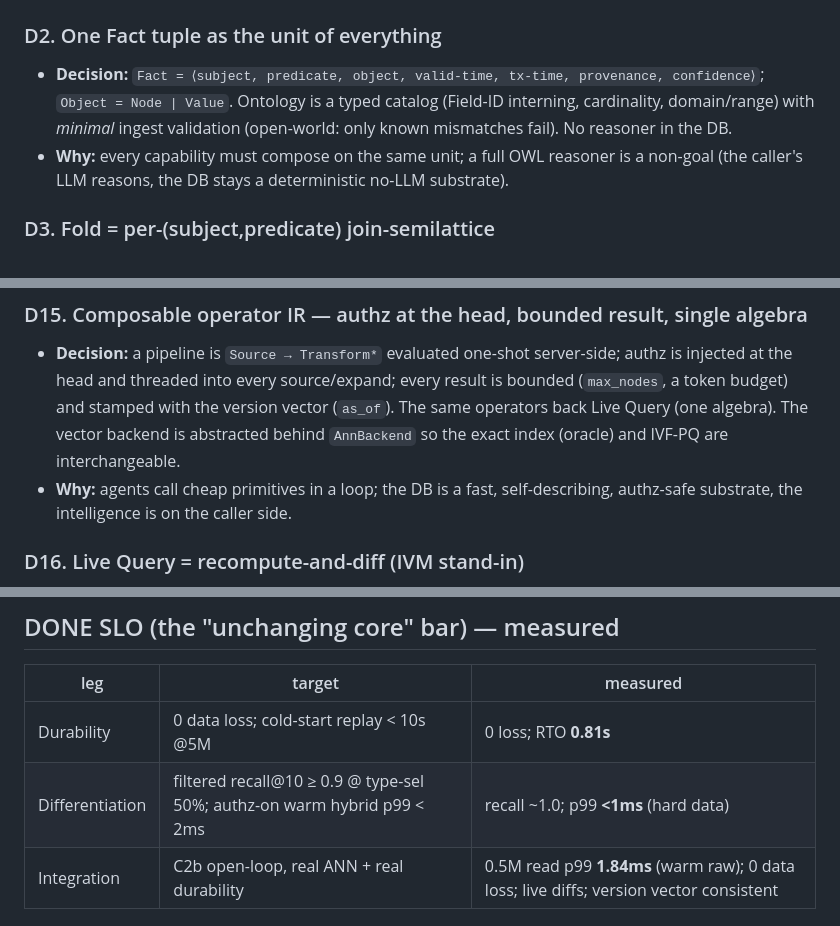
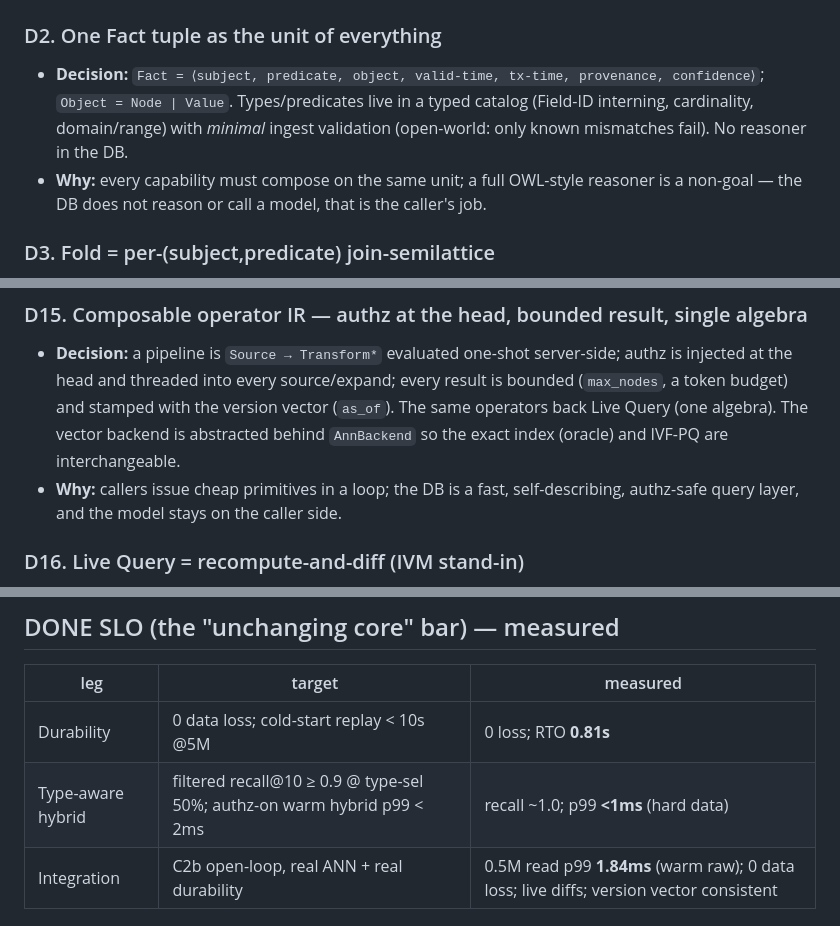
Before and after one commit to katsut/stromadb, a Markdown page: docs/DECISIONS.md, 3 parts joined by grey strips. GitHub-like rendering.

Commit message:
docs: tighten DECISIONS.md wording (#27)

```diff
--- a/docs/DECISIONS.md
+++ b/docs/DECISIONS.md
@@ -30,10 +30,11 @@
 
 ### D2. One Fact tuple as the unit of everything
 - **Decision:** `Fact = ⟨subject, predicate, object, valid-time, tx-time, provenance, confidence⟩`;
-  `Object = Node | Value`. Ontology is a typed catalog (Field-ID interning, cardinality, domain/range)
-  with *minimal* ingest validation (open-world: only known mismatches fail). No reasoner in the DB.
-- **Why:** every capability must compose on the same unit; a full OWL reasoner is a non-goal (the caller's
-  LLM reasons, the DB stays a deterministic no-LLM substrate).
+  `Object = Node | Value`. Types/predicates live in a typed catalog (Field-ID interning, cardinality,
+  domain/range) with *minimal* ingest validation (open-world: only known mismatches fail). No reasoner in
+  the DB.
+- **Why:** every capability must compose on the same unit; a full OWL-style reasoner is a non-goal — the
+  DB does not reason or call a model, that is the caller's job.
 
 ### D3. Fold = per-(subject,predicate) join-semilattice
 - **Decision:** cardinality-One → LWW-Register + history; cardinality-Many → OR-Set; hard-delete → a
@@ -148,8 +149,8 @@
   the head and threaded into every source/expand; every result is bounded (`max_nodes`, a token budget) and
   stamped with the version vector (`as_of`). The same operators back Live Query (one algebra). The vector
   backend is abstracted behind `AnnBackend` so the exact index (oracle) and IVF-PQ are interchangeable.
-- **Why:** agents call cheap primitives in a loop; the DB is a fast, self-describing, authz-safe substrate,
-  the intelligence is on the caller side.
+- **Why:** callers issue cheap primitives in a loop; the DB is a fast, self-describing, authz-safe query
+  layer, and the model stays on the caller side.
 
 ### D16. Live Query = recompute-and-diff (IVM stand-in)
 - **Decision:** a live query is any Snapshot→node-set function; on change the registry re-evaluates and
@@ -166,7 +167,7 @@
 | leg | target | measured |
 |---|---|---|
 | Durability | 0 data loss; cold-start replay < 10s @5M | 0 loss; RTO **0.81s** |
-| Differentiation | filtered recall@10 ≥ 0.9 @ type-sel 50%; authz-on warm hybrid p99 < 2ms | recall ~1.0; p99 **<1ms** (hard data) |
+| Type-aware hybrid | filtered recall@10 ≥ 0.9 @ type-sel 50%; authz-on warm hybrid p99 < 2ms | recall ~1.0; p99 **<1ms** (hard data) |
 | Integration | C2b open-loop, real ANN + real durability | 0.5M read p99 **1.84ms** (warm raw); 0 data loss; live diffs; version vector consistent |
 
 ## License
```
